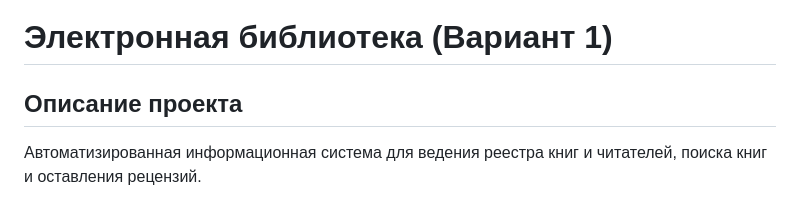
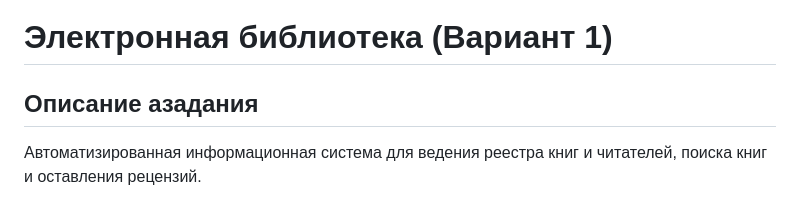
Before and after one commit to w0drs/WebDevExam, a Markdown page: README.md, the part around the change. GitHub-like rendering.

```diff
--- a/README.md
+++ b/README.md
@@ -1,6 +1,6 @@
 # Электронная библиотека (Вариант 1)
 
-## Описание проекта
+## Описание азадания
 
 Автоматизированная информационная система для ведения реестра книг и читателей, поиска книг и оставления рецензий.
 
```
